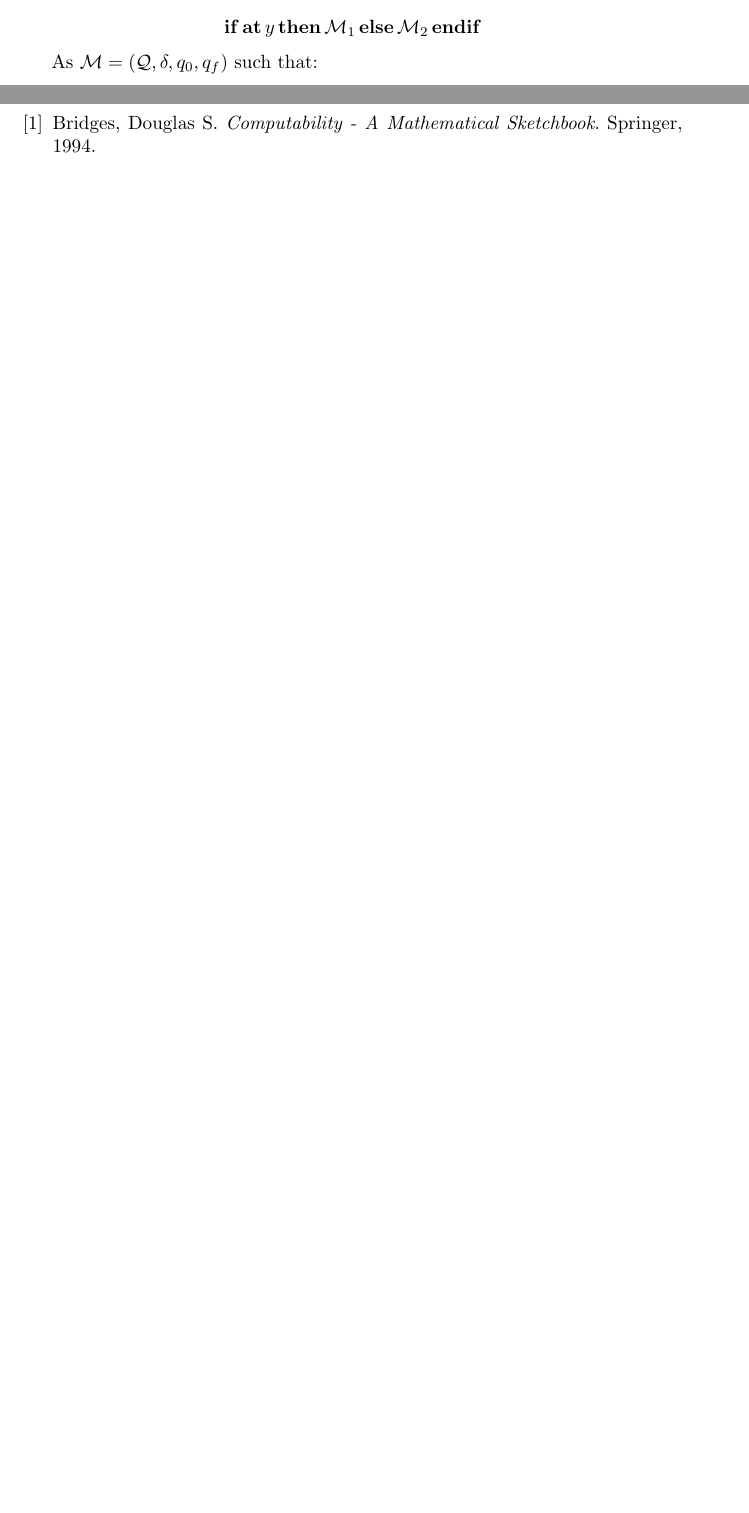
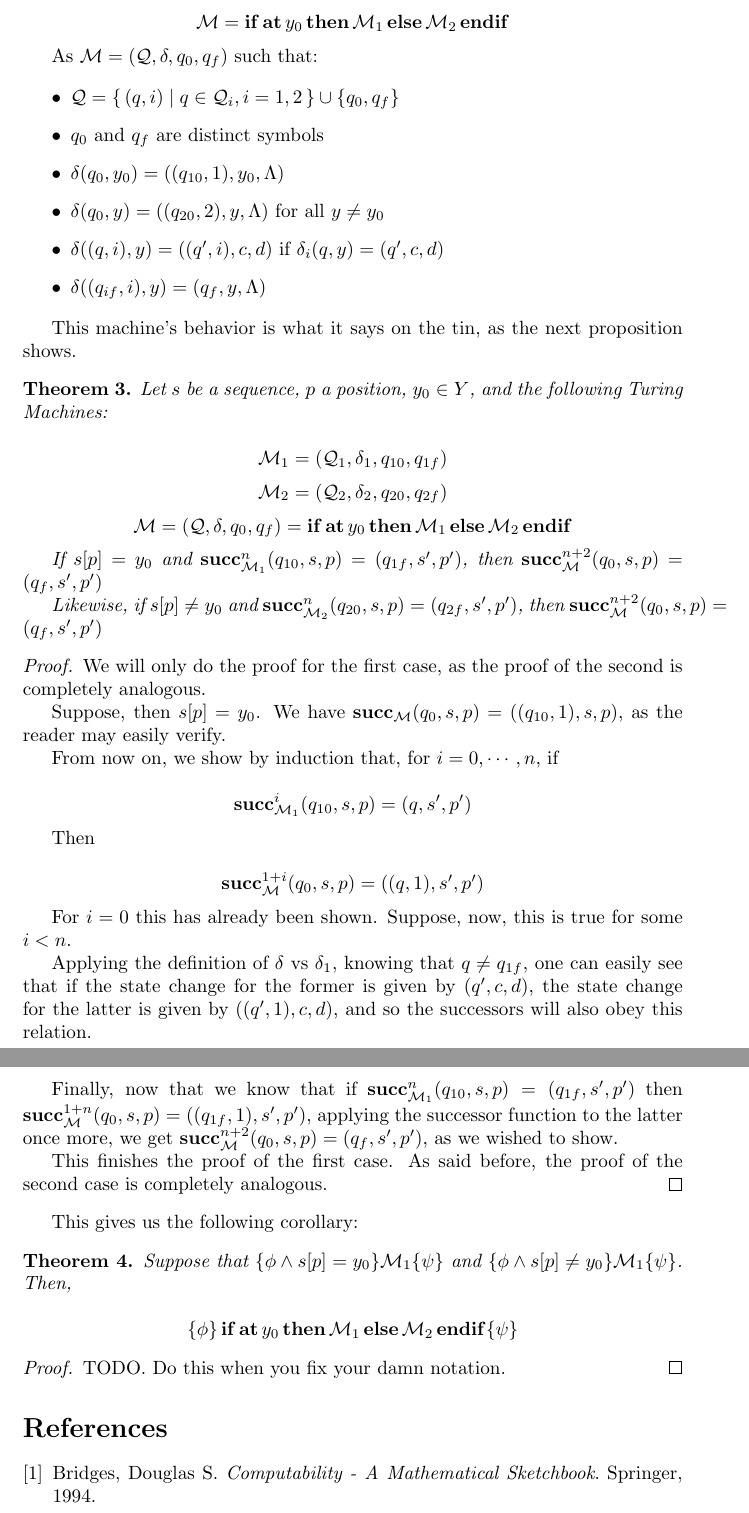
Before and after one commit to robly18/theorems, a LaTeX document (turing.tex): two parts of pages 7 and 8 of 8 before the commit and two parts of pages 8 and 9 of 9 after it, joined at a grey line, cut so that both start at the same text, the shorter picture padded with empty space. Compiled offline with pdfLaTeX.

Commit message:
more work on conditional. almost done here.

```diff
--- a/turing.tex
+++ b/turing.tex
@@ -293,2 +295 @@
 
-	\[ \Nifat y \Nthen \M_1 \Nelse \M_2 \Nendif \]
@@ -295,9 +301,69 @@
+	\[ \M = \Nifat y_0 \Nthen \M_1 \Nelse \M_2 \Nendif \]
 
 	As $\M = (\Q, \delta, q_0, q_f)$ such that:
 
 	\begin{itemize}
+	\item $\Q = \{\,(q, i) \mid q \in \Q_i, i = 1,2\,\} \cup \{q_0, q_f\}$
 
+	\item $q_0$ and $q_f$ are distinct symbols %this needs to be done better
+
+	\item $\delta(q_0, y_0) = ((q_{10}, 1), y_0, \Lambda)$
+
+	\item $\delta(q_0, y) = ((q_{20}, 2), y, \Lambda)$ for all $y \neq y_0$
+
+	\item $\delta((q, i), y) = ((q', i), c, d)$ if $\delta_i(q, y) = (q', c, d)$
+
+	\item $\delta((q_{if}, i), y) = (q_f, y, \Lambda)$
 	\end{itemize}
+
+	This machine's behavior is what it says on the tin, as the next proposition shows.
+
+	\begin{theorem}
+	Let $s$ be a sequence, $p$ a position, $y_0 \in Y$, and the following Turing Machines:
+
+
+	\[\M_1 = (\Q_1, \delta_1, q_{10}, q_{1f})\]
+	\[\M_2 = (\Q_2, \delta_2, q_{20}, q_{2f})\]
+	\[\M = (\Q, \delta, q_0, q_f) = \Nifat y_0 \Nthen \M_1 \Nelse \M_2 \Nendif \]
+
+	If $s[p] = y_0$ and $\suc^n_{\M_1} (q_{10}, s, p) = (q_{1f}, s', p')$, then $\suc^{n+2}_\M (q_0, s, p) = (q_f, s', p')$
+
+	Likewise, if $s[p] \neq y_0$ and $\suc^n_{\M_2} (q_{20}, s, p) = (q_{2f}, s', p')$, then $\suc^{n+2}_\M (q_0, s, p) = (q_f, s', p')$
+	\end{theorem}
+
+	\begin{proof}
+	We will only do the proof for the first case, as the proof of the second is completely analogous.
+
+	Suppose, then $s[p] = y_0$. We have $\suc_\M (q_0, s, p) = ((q_{10}, 1), s, p)$, as the reader may easily verify.
+
+	From now on, we show by induction that, for $i = 0, \cdots, n$, if
+
+	\[\suc^i_{\M_1} (q_{10}, s, p) = (q, s', p')\]
+
+	Then
+
+	\[\suc^{1+i}_\M (q_0, s, p) = ((q, 1), s', p')\]
+
+	For $i = 0$ this has already been shown. Suppose, now, this is true for some $i < n$.
+
+	Applying the definition of $\delta$ vs $\delta_1$, knowing that $q \neq q_{1f}$, one can easily see that if the state change for the former is given by $(q', c, d)$, the state change for the latter is given by $((q', 1), c, d)$, and so the successors will also obey this relation.
+
+	Finally, now that we know that if $\suc^n_{\M_1} (q_{10}, s, p) = (q_{1f}, s', p')$ then $\suc^{1+n}_\M (q_0, s, p) = ((q_{1f}, 1), s', p')$, applying the successor function to the latter once more, we get $\suc^{n+2}_\M (q_0, s, p) = (q_f, s', p')$, as we wished to show.
+
+	This finishes the proof of the first case. As said before, the proof of the second case is completely analogous.
+	\end{proof}
+
+	This gives us the following corollary:
+
+	\begin{theorem}
+	Suppose that $\{\phi \land s[p] = y_0\} \M_1 \{\psi\}$ and $\{\phi \land s[p] \neq y_0\} \M_1 \{\psi\}$. Then,
+
+	\[\{\phi\} \Nifat y_0 \Nthen \M_1 \Nelse \M_2 \Nendif \{\psi\}\]
+	\end{theorem}
+
+	\begin{proof}
+	TODO. Do this when you fix your damn notation.
+	\end{proof}
 
 
 \begin{thebibliography}{9}
```
Also changed, not shown: turing.tex (9 more changed lines).
